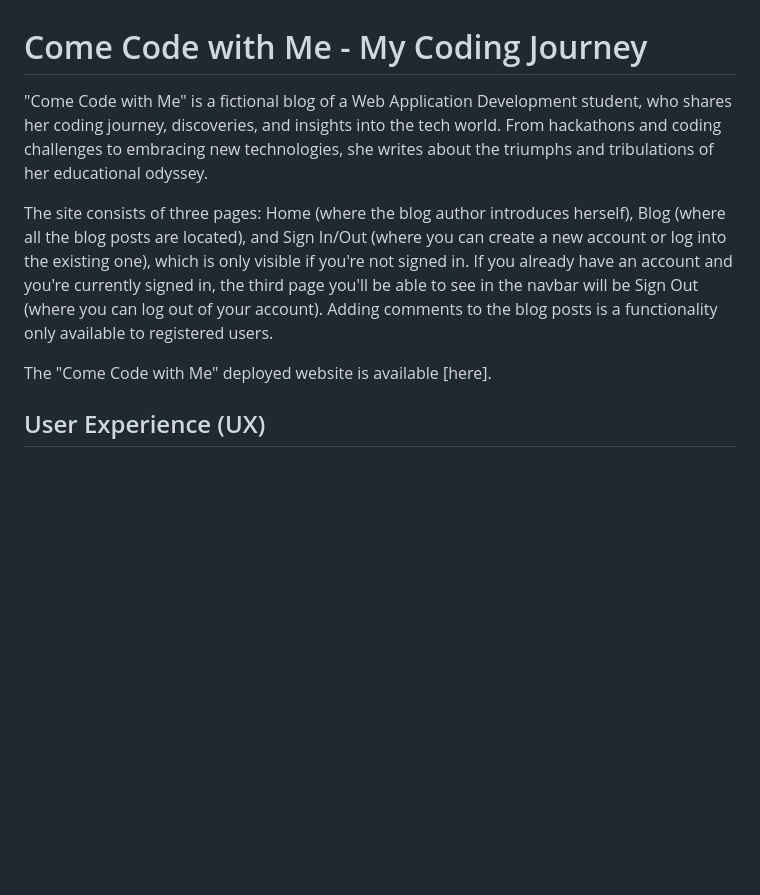
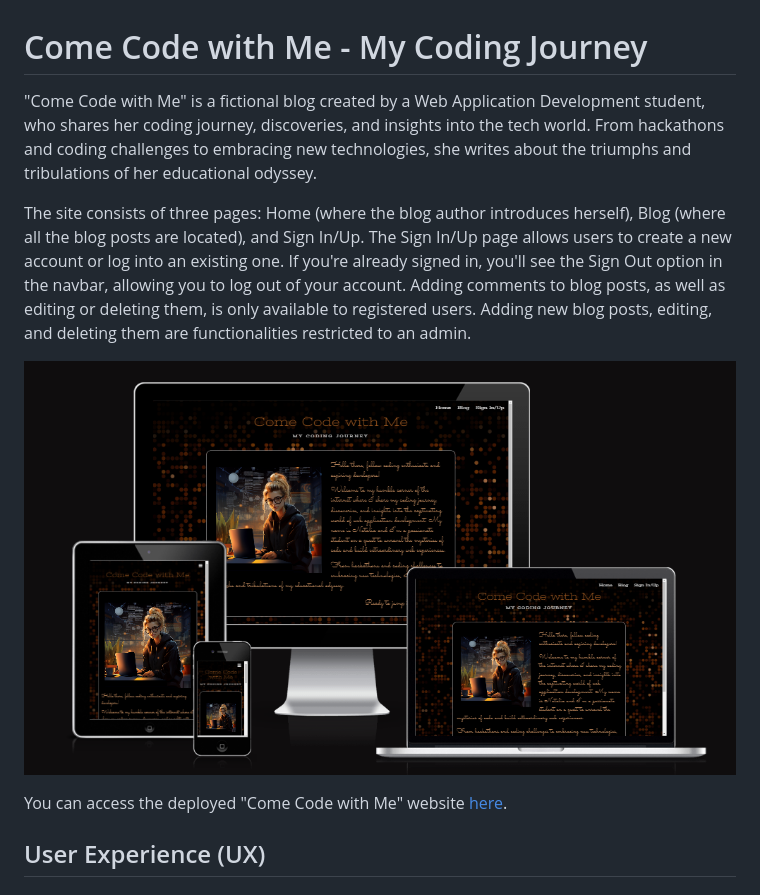
Before and after one commit to NataliaCzeladka/come-code-with-me, a Markdown page: README.md, the part around the change. GitHub-like rendering; pictures changed too: documentation/mockup.png (added); blank space fills up the shorter version.

Commit message:
Upload mockup picture, add link to deployed website

```diff
--- a/README.md
+++ b/README.md
@@ -1,10 +1,12 @@
 # Come Code with Me - My Coding Journey
 
-"Come Code with Me" is a fictional blog of a Web Application Development student, who shares her coding journey, discoveries, and insights into the tech world. From hackathons and coding challenges to embracing new technologies, she writes about the triumphs and tribulations of her educational odyssey.
+"Come Code with Me" is a fictional blog created by a Web Application Development student, who shares her coding journey, discoveries, and insights into the tech world. From hackathons and coding challenges to embracing new technologies, she writes about the triumphs and tribulations of her educational odyssey.
 
-The site consists of three pages: Home (where the blog author introduces herself), Blog (where all the blog posts are located), and Sign In/Out (where you can create a new account or log into the existing one), which is only visible if you're not signed in. If you already have an account and you're currently signed in, the third page you'll be able to see in the navbar will be Sign Out (where you can log out of your account). Adding comments to the blog posts is a functionality only available to registered users.
+The site consists of three pages: Home (where the blog author introduces herself), Blog (where all the blog posts are located), and Sign In/Up. The Sign In/Up page allows users to create a new account or log into an existing one. If you're already signed in, you'll see the Sign Out option in the navbar, allowing you to log out of your account. Adding comments to blog posts, as well as editing or deleting them, is only available to registered users. Adding new blog posts, editing, and deleting them are functionalities restricted to an admin.
 
-The "Come Code with Me" deployed website is available [here].
+![Come Code with Me](documentation/mockup.png)
+
+You can access the deployed "Come Code with Me" website [here](https://come-code-with-me-43691c30d81d.herokuapp.com/home).
 
 ## User Experience (UX)
 
```
